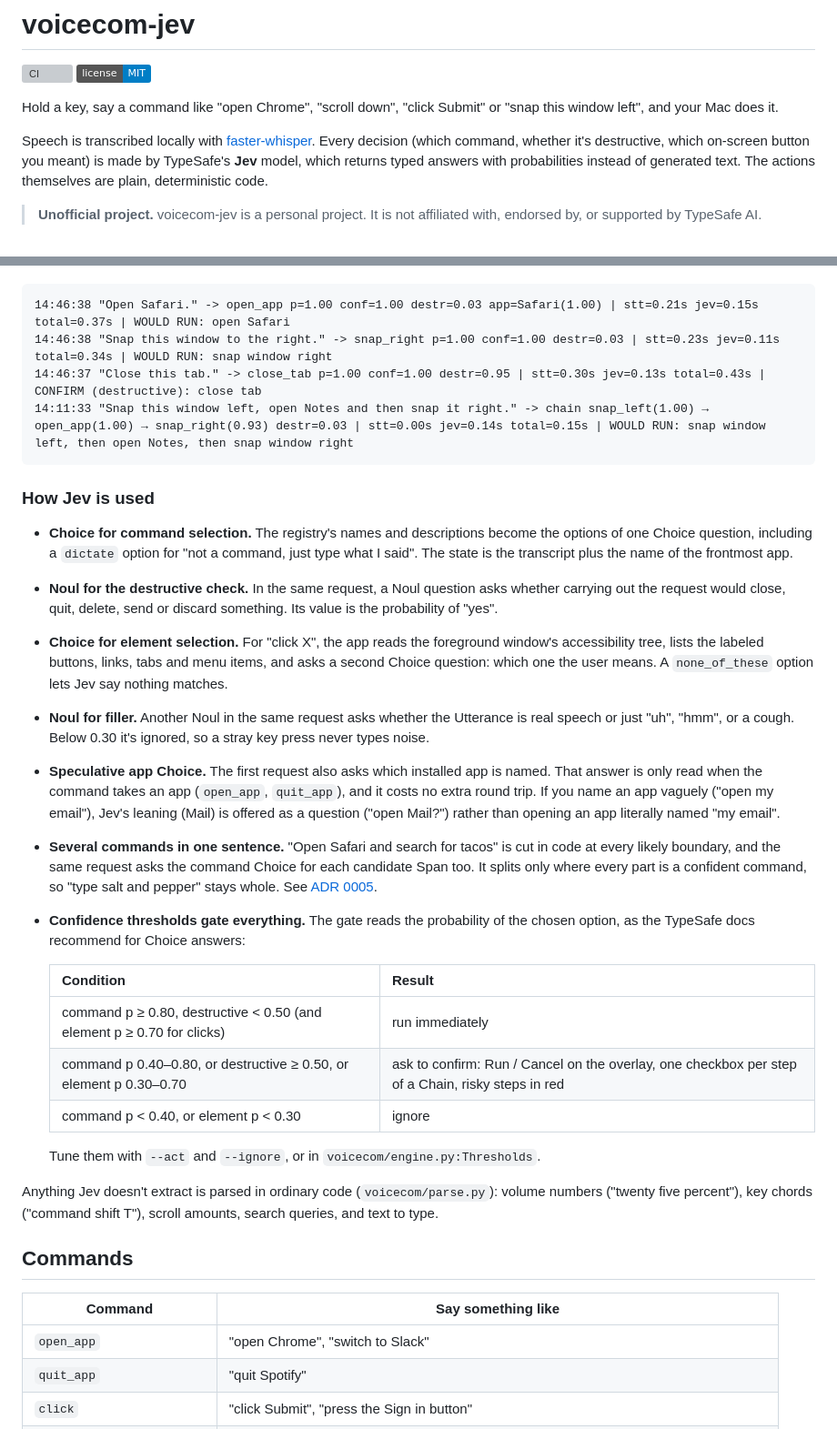
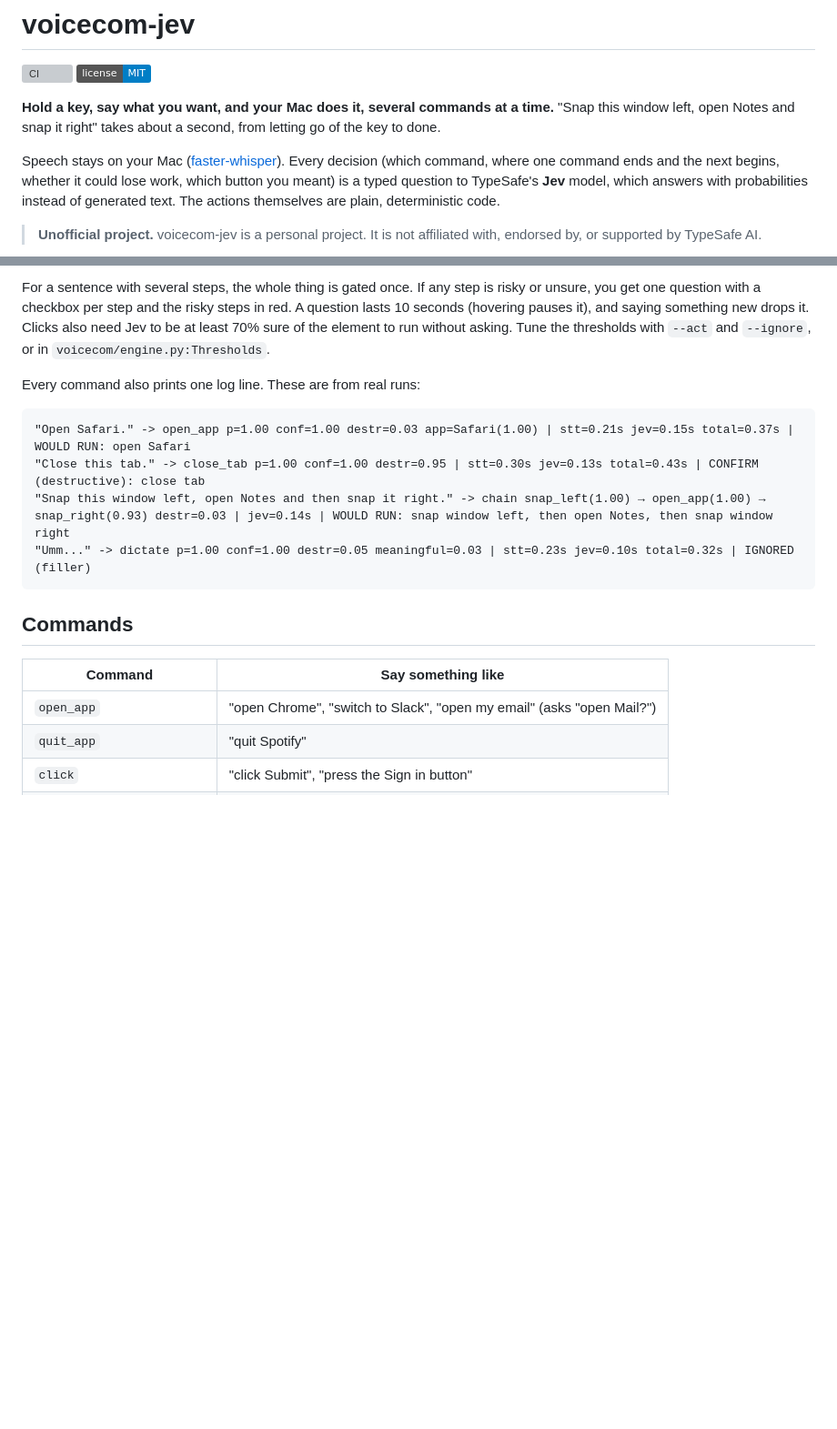
Before and after one commit to MatthewRuizDiaz/voicecom-jev, a Markdown page: README.md, 2 parts joined by grey strips. Shown at 91% size. GitHub-like rendering; badges without logos; blank space fills up the shorter version; grey boxes are pictures that could not be loaded.

````diff
--- a/README.md
+++ b/README.md
@@ -2,9 +2,9 @@
 
 [![CI](https://github.com/MatthewRuizDiaz/voicecom-jev/actions/workflows/ci.yml/badge.svg)](https://github.com/MatthewRuizDiaz/voicecom-jev/actions/workflows/ci.yml) [![License: MIT](https://img.shields.io/badge/license-MIT-blue.svg)](LICENSE)
 
-Hold a key, say a command like "open Chrome", "scroll down", "click Submit" or "snap this window left", and your Mac does it.
+**Hold a key, say what you want, and your Mac does it, several commands at a time.** "Snap this window left, open Notes and snap it right" takes about a second, from letting go of the key to done.
 
-Speech is transcribed locally with [faster-whisper](https://github.com/SYSTRAN/faster-whisper). Every decision (which command, whether it's destructive, which on-screen button you meant) is made by TypeSafe's **Jev** model, which returns typed answers with probabilities instead of generated text. The actions themselves are plain, deterministic code.
+Speech stays on your Mac ([faster-whisper](https://github.com/SYSTRAN/faster-whisper)). Every decision (which command, where one command ends and the next begins, whether it could lose work, which button you meant) is a typed question to TypeSafe's **Jev** model, which answers with probabilities instead of generated text. The actions themselves are plain, deterministic code.
 
 > **Unofficial project.** voicecom-jev is a personal project. It is not affiliated with, endorsed by, or supported by TypeSafe AI.
 
@@ -35,36 +84,19 @@ Each command prints one log line: transcript, chosen command, its probability an
+For a sentence with several steps, the whole thing is gated once. If any step is risky or unsure, you get one question with a checkbox per step and the risky steps in red. A question lasts 10 seconds (hovering pauses it), and saying something new drops it. Clicks also need Jev to be at least 70% sure of the element to run without asking. Tune the thresholds with `--act` and `--ignore`, or in `voicecom/engine.py:Thresholds`.
+
+Every command also prints one log line. These are from real runs:
 
 ```
-14:46:38 "Open Safari." -> open_app p=1.00 conf=1.00 destr=0.03 app=Safari(1.00) | stt=0.21s jev=0.15s total=0.37s | WOULD RUN: open Safari
-14:46:38 "Snap this window to the right." -> snap_right p=1.00 conf=1.00 destr=0.03 | stt=0.23s jev=0.11s total=0.34s | WOULD RUN: snap window right
-14:46:37 "Close this tab." -> close_tab p=1.00 conf=1.00 destr=0.95 | stt=0.30s jev=0.13s total=0.43s | CONFIRM (destructive): close tab
-14:11:33 "Snap this window left, open Notes and then snap it right." -> chain snap_left(1.00) → open_app(1.00) → snap_right(0.93) destr=0.03 | stt=0.00s jev=0.14s total=0.15s | WOULD RUN: snap window left, then open Notes, then snap window right
+"Open Safari." -> open_app p=1.00 conf=1.00 destr=0.03 app=Safari(1.00) | stt=0.21s jev=0.15s total=0.37s | WOULD RUN: open Safari
+"Close this tab." -> close_tab p=1.00 conf=1.00 destr=0.95 | stt=0.30s jev=0.13s total=0.43s | CONFIRM (destructive): close tab
+"Snap this window left, open Notes and then snap it right." -> chain snap_left(1.00) → open_app(1.00) → snap_right(0.93) destr=0.03 | jev=0.14s | WOULD RUN: snap window left, then open Notes, then snap window right
+"Umm..." -> dictate p=1.00 conf=1.00 destr=0.05 meaningful=0.03 | stt=0.23s jev=0.10s total=0.32s | IGNORED (filler)
 ```
-
-### How Jev is used
-
-- **Choice for command selection.** The registry's names and descriptions become the options of one Choice question, including a `dictate` option for "not a command, just type what I said". The state is the transcript plus the name of the frontmost app.
-- **Noul for the destructive check.** In the same request, a Noul question asks whether carrying out the request would close, quit, delete, send or discard something. Its value is the probability of "yes".
-- **Choice for element selection.** For "click X", the app reads the foreground window's accessibility tree, lists the labeled buttons, links, tabs and menu items, and asks a second Choice question: which one the user means. A `none_of_these` option lets Jev say nothing matches.
-- **Noul for filler.** Another Noul in the same request asks whether the Utterance is real speech or just "uh", "hmm", or a cough. Below 0.30 it's ignored, so a stray key press never types noise.
-- **Speculative app Choice.** The first request also asks which installed app is named. That answer is only read when the command takes an app (`open_app`, `quit_app`), and it costs no extra round trip. If you name an app vaguely ("open my email"), Jev's leaning (Mail) is offered as a question ("open Mail?") rather than opening an app literally named "my email".
-- **Several commands in one sentence.** "Open Safari and search for tacos" is cut in code at every likely boundary, and the same request asks the command Choice for each candidate Span too. It splits only where every part is a confident command, so "type salt and pepper" stays whole. See [ADR 0005](docs/adr/0005-split-chains-by-span-fan-out.md).
-- **Confidence thresholds gate everything.** The gate reads the probability of the chosen option, as the TypeSafe docs recommend for Choice answers:
-
-  | Condition | Result |
-  | - | - |
-  | command p ≥ 0.80, destructive < 0.50 (and element p ≥ 0.70 for clicks) | run immediately |
-  | command p 0.40–0.80, or destructive ≥ 0.50, or element p 0.30–0.70 | ask to confirm: Run / Cancel on the overlay, one checkbox per step of a Chain, risky steps in red |
-  | command p < 0.40, or element p < 0.30 | ignore |
-
-  Tune them with `--act` and `--ignore`, or in `voicecom/engine.py:Thresholds`.
-
-Anything Jev doesn't extract is parsed in ordinary code (`voicecom/parse.py`): volume numbers ("twenty five percent"), key chords ("command shift T"), scroll amounts, search queries, and text to type.
 
 ## Commands
 
 | Command | Say something like |
 | - | - |
-| `open_app` | "open Chrome", "switch to Slack" |
+| `open_app` | "open Chrome", "switch to Slack", "open my email" (asks "open Mail?") |
 | `quit_app` | "quit Spotify" |
 | `click` | "click Submit", "press the Sign in button" |
 | `scroll_down` / `scroll_up` | "scroll down", "scroll up a little", "scroll down 10" |
````
Also changed, not shown: other parts of README.md (+87 -38 lines), docs/img/overlay-chain.png (added), docs/img/overlay-confirm.png (added), docs/img/overlay-listening.png (added), docs/img/overlay-unsure.png (added), 1 other file.
